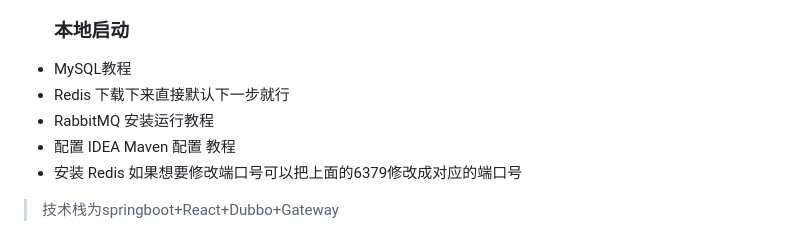
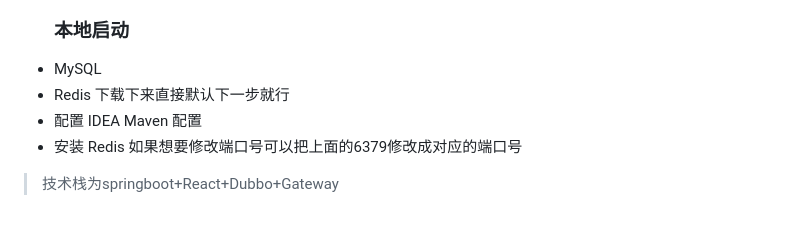
Before and after one commit to Jason040906/APICodeProject, a Markdown page: README.md, the part around the change. Rendered like a GitHub page.

```diff
--- a/README.md
+++ b/README.md
@@ -20,10 +20,9 @@
 - MySQL
 - Nacos
   ### 本地启动
-- MySQL教程
+- MySQL
 - Redis 下载下来直接默认下一步就行
-- RabbitMQ 安装运行教程
-- 配置 IDEA Maven 配置 教程
+- 配置 IDEA Maven 配置
 - 安装 Redis
   如果想要修改端口号可以把上面的6379修改成对应的端口号
 >  技术栈为springboot+React+Dubbo+Gateway
```
